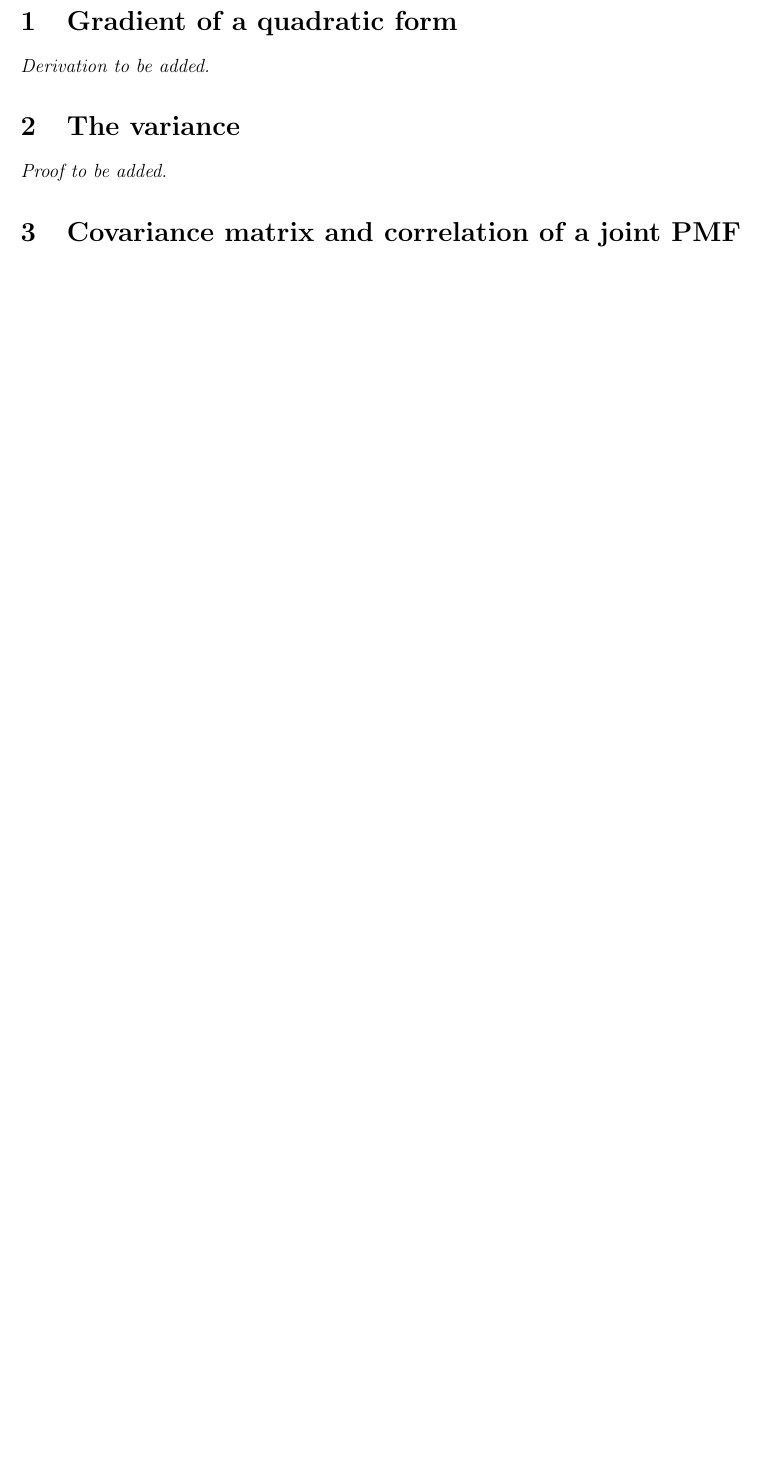
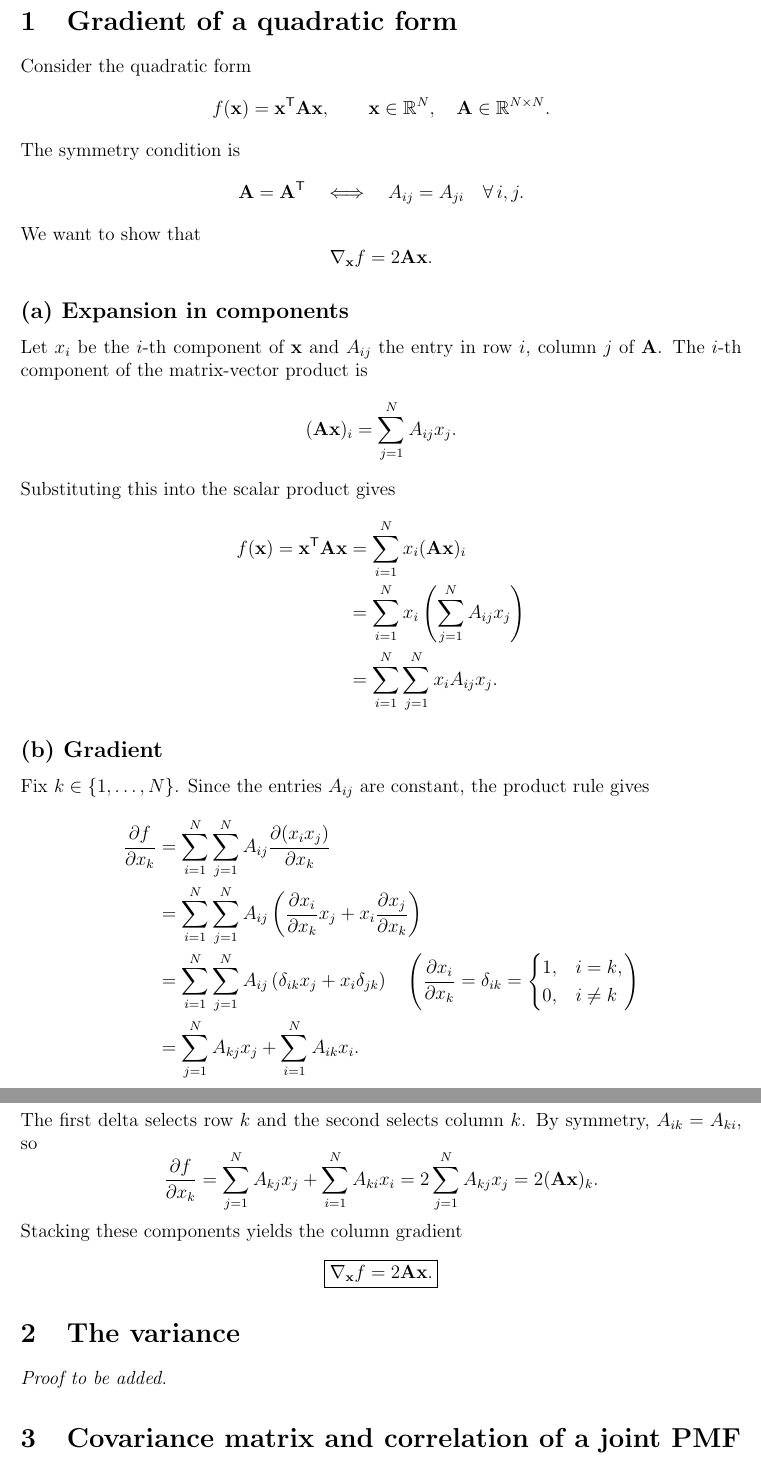
Before and after one commit to Paul-creator/LVA-OASP-UE, a LaTeX problem sheet (assignments/01/main.tex, which reads assignments/01/tasks/01/solution.tex): part of page 2 of 2 before the commit and two parts of pages 2 and 3 of 3 after it, the two joined at a grey line, cut so that both start at the same text, the shorter picture padded with empty space. Compiled offline with pdfLaTeX.

Commit message:
Complete Assignment 1 Exercise 1 derivation

```diff
--- a/assignments/01/tasks/01/solution.tex
+++ b/assignments/01/tasks/01/solution.tex
@@ -1,6 +1,70 @@
 % !TEX root = ../../main.tex
 \section{Gradient of a quadratic form}
 
-% (a) Expand the quadratic form as two sums.
-% (b) Give the componentwise derivation of the gradient.
-\emph{Derivation to be added.}
+Consider the quadratic form
+\[
+  f(\mathbf{x}) = \mathbf{x}^{\mathsf T}\mathbf{A}\mathbf{x},
+  \qquad \mathbf{x}\in\mathbb{R}^{N},\quad
+  \mathbf{A}\in\mathbb{R}^{N\times N}.
+\]
+The symmetry condition is
+\[
+  \mathbf{A} = \mathbf{A}^{\mathsf T}
+  \quad\Longleftrightarrow\quad
+  A_{ij} = A_{ji} \quad \forall\, i,j.
+\]
+We want to show that
+\[
+  \nabla_{\mathbf{x}} f = 2\mathbf{A}\mathbf{x}.
+\]
+
+\subsection*{(a) Expansion in components}
+
+Let \(x_i\) be the \(i\)-th component of \(\mathbf{x}\) and \(A_{ij}\)
+the entry in row \(i\), column \(j\) of \(\mathbf{A}\). The \(i\)-th
+component of the matrix-vector product is
+\[
+  (\mathbf{A}\mathbf{x})_i = \sum_{j=1}^{N} A_{ij}x_j.
+\]
+Substituting this into the scalar product gives
+\begin{align*}
+  f(\mathbf{x}) = \mathbf{x}^{\mathsf T}\mathbf{A}\mathbf{x}
+  &= \sum_{i=1}^{N} x_i(\mathbf{A}\mathbf{x})_i \\
+  &= \sum_{i=1}^{N} x_i \left(\sum_{j=1}^{N} A_{ij}x_j\right) \\
+  &= \sum_{i=1}^{N}\sum_{j=1}^{N} x_i A_{ij}x_j.
+\end{align*}
+
+\subsection*{(b) Gradient}
+
+Fix \(k \in \{1,\ldots,N\}\). Since the entries \(A_{ij}\) are constant,
+the product rule gives
+\begin{align*}
+  \frac{\partial f}{\partial x_k}
+  &= \sum_{i=1}^{N}\sum_{j=1}^{N}
+       A_{ij}\frac{\partial(x_i x_j)}{\partial x_k} \\
+  &= \sum_{i=1}^{N}\sum_{j=1}^{N} A_{ij}
+       \left(\frac{\partial x_i}{\partial x_k}x_j
+             + x_i\frac{\partial x_j}{\partial x_k}\right) \\
+  &= \sum_{i=1}^{N}\sum_{j=1}^{N} A_{ij}
+       \left(\delta_{ik}x_j+x_i\delta_{jk}\right)
+       \quad
+       \left(\frac{\partial x_i}{\partial x_k}
+       = \delta_{ik}
+       = \begin{cases}
+           1, & i=k,\\
+           0, & i\ne k
+         \end{cases}\right) \\
+  &= \sum_{j=1}^{N} A_{kj}x_j + \sum_{i=1}^{N} A_{ik}x_i.
+\end{align*}
+The first delta selects row \(k\) and the second
+selects column \(k\). By symmetry, \(A_{ik}=A_{ki}\), so
+\[
+  \frac{\partial f}{\partial x_k}
+  = \sum_{j=1}^{N} A_{kj}x_j + \sum_{i=1}^{N} A_{ki}x_i
+  = 2\sum_{j=1}^{N} A_{kj}x_j
+  = 2(\mathbf{A}\mathbf{x})_k.
+\]
+Stacking these components yields the column gradient
+\[
+  \boxed{\nabla_{\mathbf{x}} f = 2\mathbf{A}\mathbf{x}.}
+\]
```
Also changed, not shown: knowledge/status.md (+2 -2 lines).
